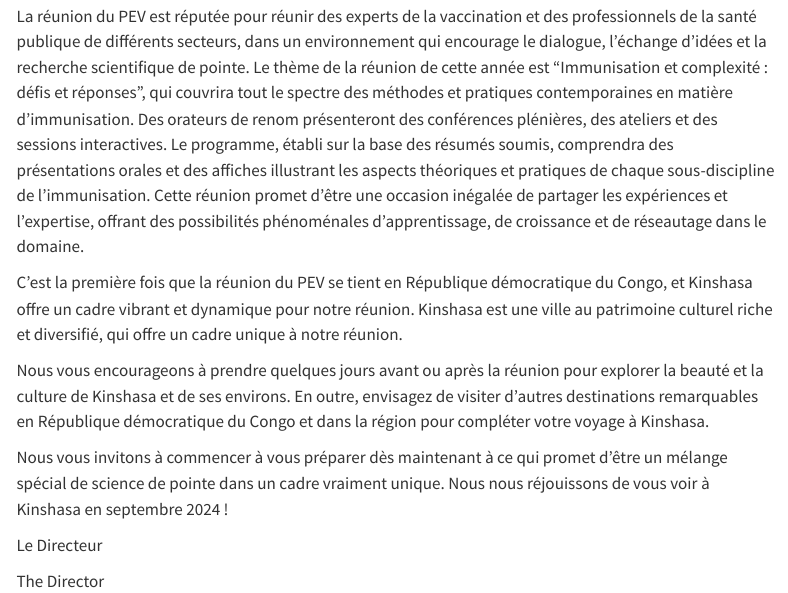
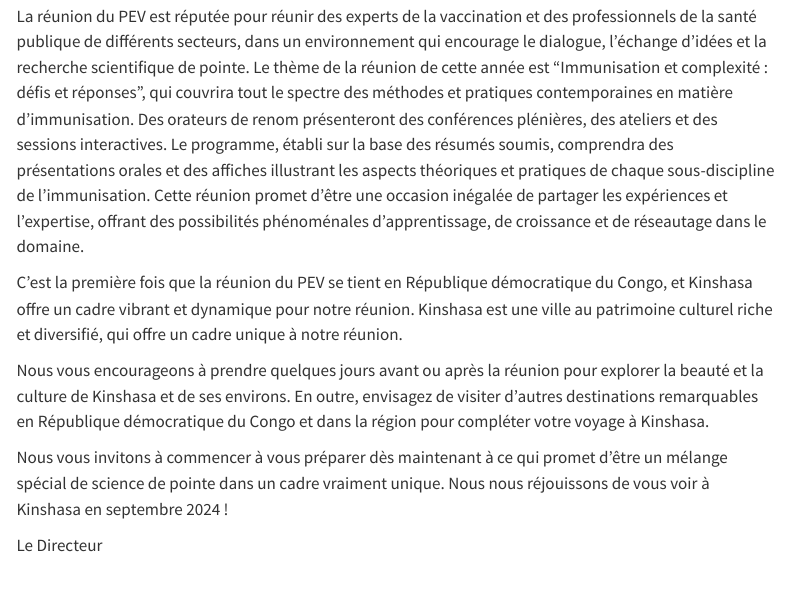
Before and after one commit to benguimbis/epi_registers, a Quarto document (index.qmd): the page in a window 1100 px wide, from 500 px down. Rendered offline with R 4.5, knitr and Pandoc in place of Quarto, with nearby package versions; menus at the side of the page are left out.

Commit message:
removing the director in index

```diff
--- a/index.qmd
+++ b/index.qmd
@@ -39,6 +39,3 @@ Nous vous encourageons à prendre quelques jours avant ou après la réunion pou
 Nous vous invitons à commencer à vous préparer dès maintenant à ce qui promet d'être un mélange spécial de science de pointe dans un cadre vraiment unique. Nous nous réjouissons de vous voir à Kinshasa en septembre 2024 !
 
 Le Directeur
-
-
-The Director
```
Also changed, not shown: docs/search.json, 1 other file.
